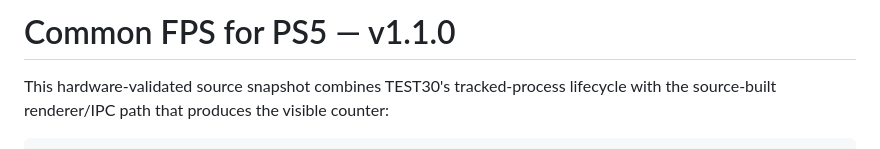
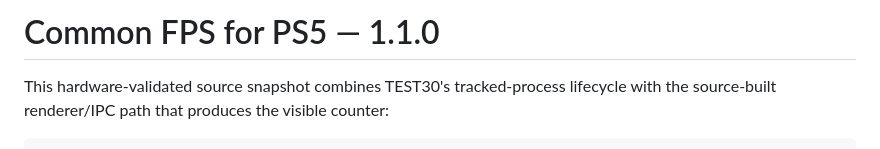
Before and after one commit to porhe911/Common-FPS-for-PS5, a Markdown page: README.md, the part around the change. Rendered like a GitHub page.

Commit message:
Update version format in README.md

```diff
--- a/README.md
+++ b/README.md
@@ -1,4 +1,4 @@
-# Common FPS for PS5 — v1.1.0
+# Common FPS for PS5 — 1.1.0
 
 This hardware-validated source snapshot combines TEST30's tracked-process
 lifecycle with the source-built renderer/IPC path that produces the visible
```
